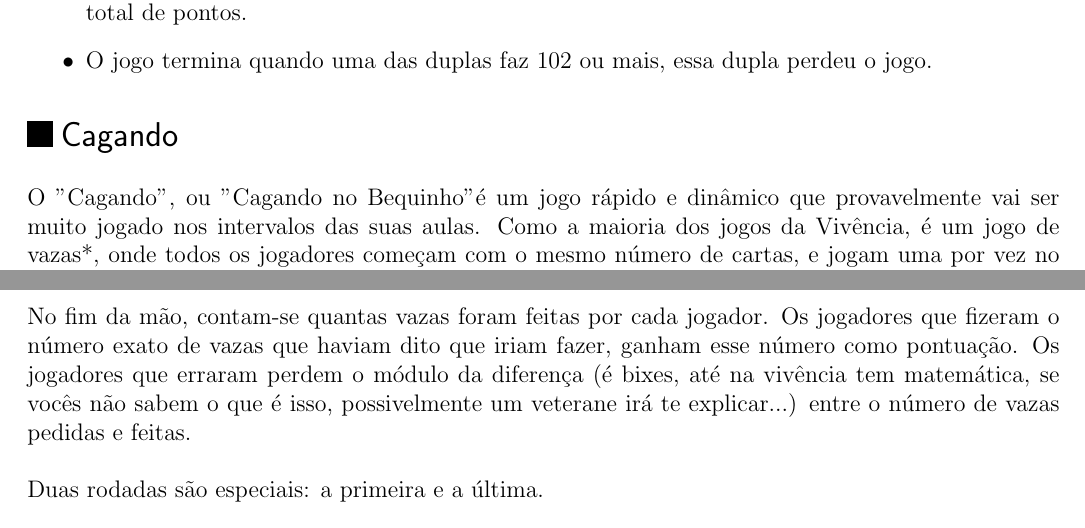
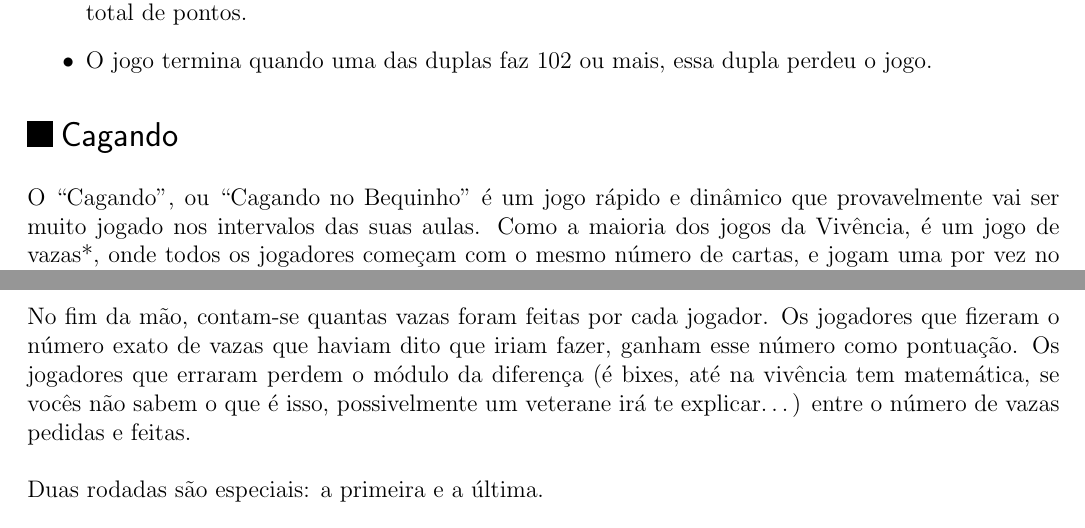
Before and after one commit to Kazuo256/guiadobixo, a LaTeX document (src/GuiaDoBixo.tex, which reads src/jogos_cagando.tex): two parts of pages 99 and 100 of 112, joined at a grey line, cut so that both start at the same text. Compiled offline with pdfLaTeX.

Commit message:
TODO - Revisar seção "Guia de jogos"
Só consertei as aspas

```diff
--- a/src/jogos_cagando.tex
+++ b/src/jogos_cagando.tex
@@ -1,6 +1,6 @@
 \begin{subsecao}{Cagando}
 
-O "Cagando", ou "Cagando no Bequinho" é um jogo rápido e dinâmico que
+O ``Cagando'', ou ``Cagando no Bequinho'' é um jogo rápido e dinâmico que
 provavelmente vai ser muito jogado nos intervalos das suas aulas. Como a maioria
 dos jogos da Vivência, é um jogo de vazas*, onde todos os jogadores começam com
 o mesmo número de cartas, e jogam uma por vez no sentido horário.
@@ -33,7 +33,7 @@ jogador. Os jogadores que fizeram o número exato de vazas que haviam
 dito que iriam fazer, ganham esse número como pontuação. Os jogadores
 que erraram perdem o módulo da diferença (é bixes, até na vivência tem
 matemática, se vocês não sabem o que é isso, possivelmente um veterane
-irá te explicar...) entre o número de vazas pedidas e feitas.
+irá te explicar\dots) entre o número de vazas pedidas e feitas.
 
 Duas rodadas são especiais: a primeira e a última.
 
```
